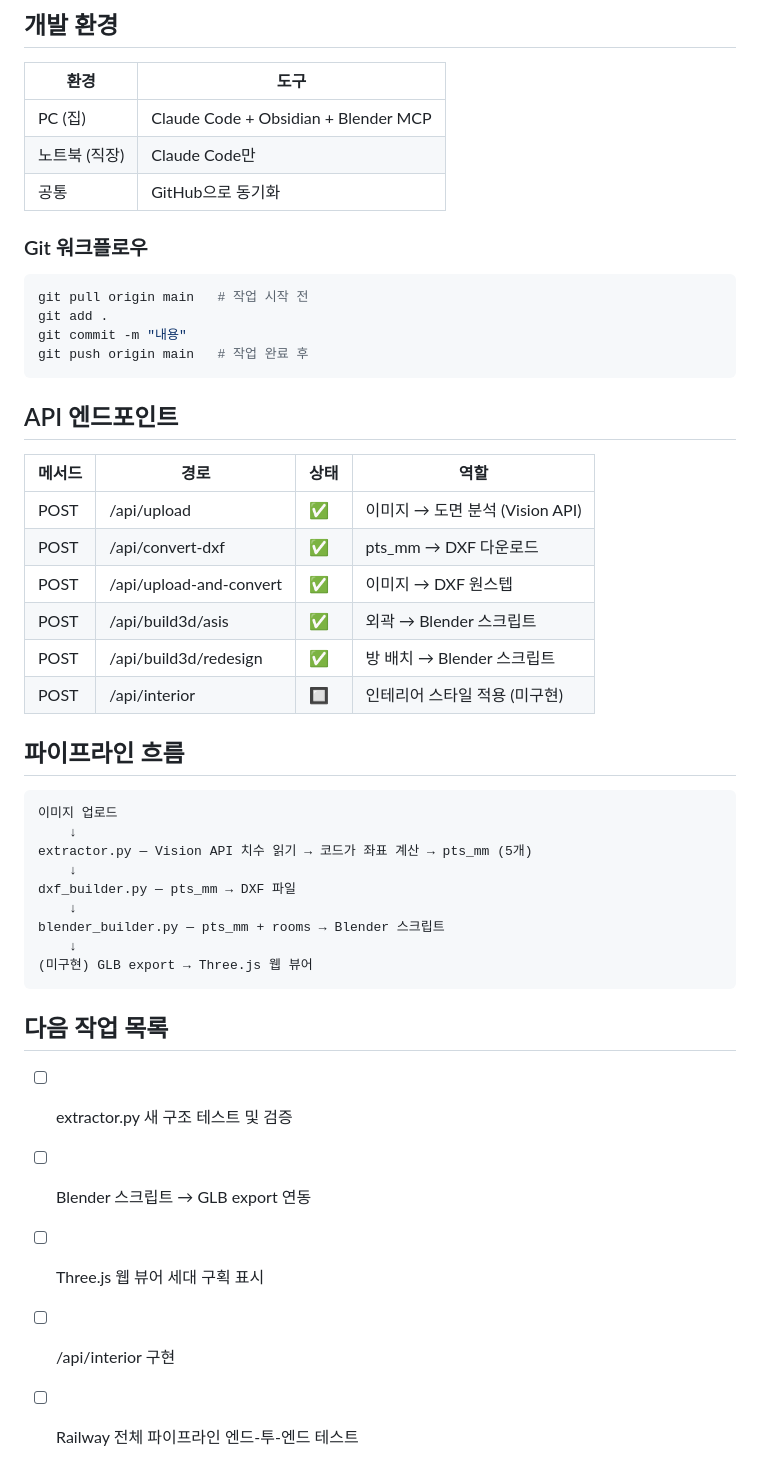
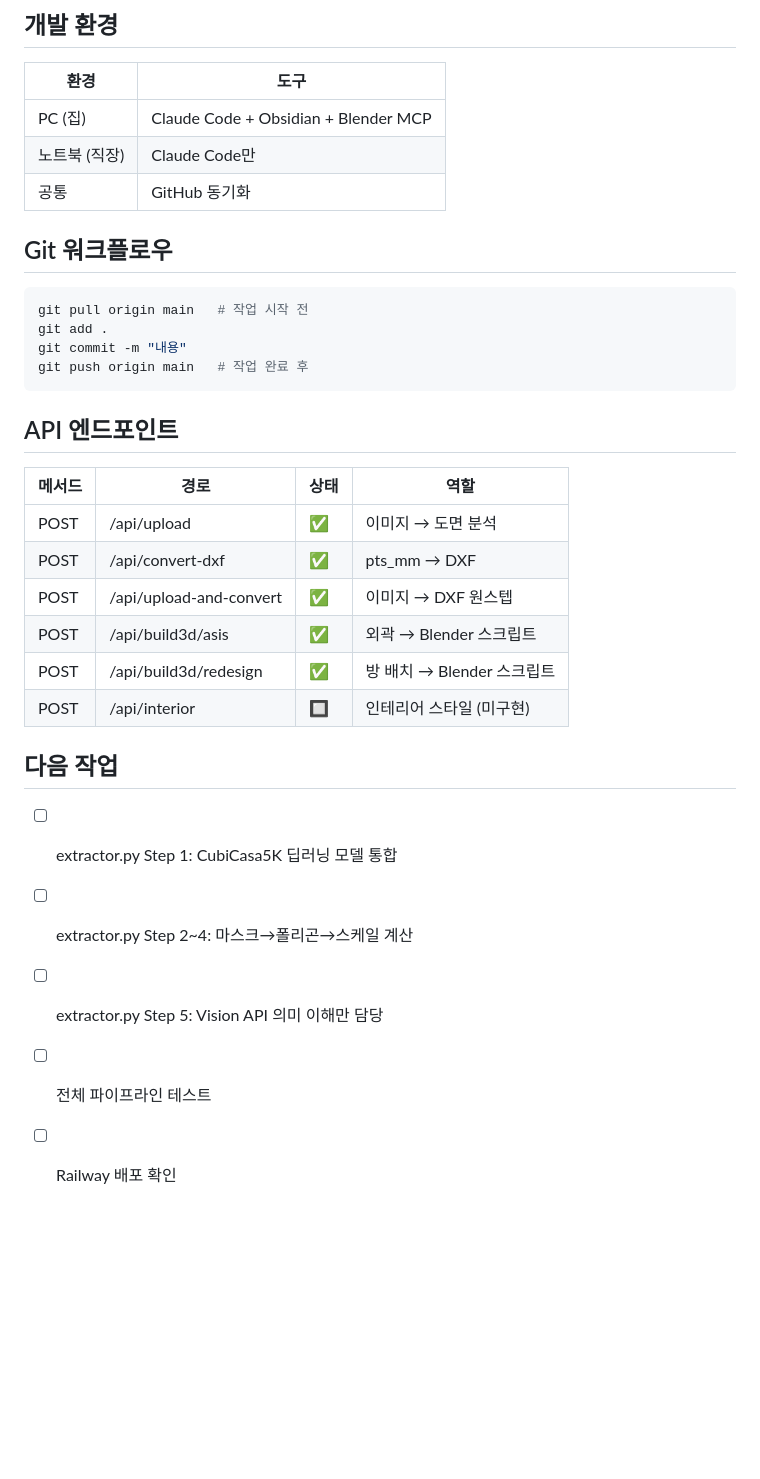
Before and after one commit to Jaeman10000/floorplan-ai, a Markdown page: CLAUDE.md, the part around one of its changes. Drawn GitHub-style; blank space fills up the shorter version.

````diff
--- a/CLAUDE.md
+++ b/CLAUDE.md
@@ -50,9 +73,9 @@ pts_mm = [(x * scale, y * scale) for x, y in pts_px]
 |------|------|
 | PC (집) | Claude Code + Obsidian + Blender MCP |
 | 노트북 (직장) | Claude Code만 |
-| 공통 | GitHub으로 동기화 |
+| 공통 | GitHub 동기화 |
 
-### Git 워크플로우
+## Git 워크플로우
 ```bash
 git pull origin main   # 작업 시작 전
 git add .
@@ -63,29 +86,16 @@ git push origin main   # 작업 완료 후
 ## API 엔드포인트
 | 메서드 | 경로 | 상태 | 역할 |
 |--------|------|------|------|
-| POST | /api/upload | ✅ | 이미지 → 도면 분석 (Vision API) |
-| POST | /api/convert-dxf | ✅ | pts_mm → DXF 다운로드 |
+| POST | /api/upload | ✅ | 이미지 → 도면 분석 |
+| POST | /api/convert-dxf | ✅ | pts_mm → DXF |
 | POST | /api/upload-and-convert | ✅ | 이미지 → DXF 원스텝 |
 | POST | /api/build3d/asis | ✅ | 외곽 → Blender 스크립트 |
 | POST | /api/build3d/redesign | ✅ | 방 배치 → Blender 스크립트 |
-| POST | /api/interior | 🔲 | 인테리어 스타일 적용 (미구현) |
+| POST | /api/interior | 🔲 | 인테리어 스타일 (미구현) |
 
-## 파이프라인 흐름
-```
-이미지 업로드
-    ↓
-extractor.py — Vision API 치수 읽기 → 코드가 좌표 계산 → pts_mm (5개)
-    ↓
-dxf_builder.py — pts_mm → DXF 파일
-    ↓
-blender_builder.py — pts_mm + rooms → Blender 스크립트
-    ↓
-(미구현) GLB export → Three.js 웹 뷰어
-```
-
-## 다음 작업 목록
-- [ ] extractor.py 새 구조 테스트 및 검증
-- [ ] Blender 스크립트 → GLB export 연동
-- [ ] Three.js 웹 뷰어 세대 구획 표시
-- [ ] /api/interior 구현
-- [ ] Railway 전체 파이프라인 엔드-투-엔드 테스트
+## 다음 작업
+- [ ] extractor.py Step 1: CubiCasa5K 딥러닝 모델 통합
+- [ ] extractor.py Step 2~4: 마스크→폴리곤→스케일 계산
+- [ ] extractor.py Step 5: Vision API 의미 이해만 담당
+- [ ] 전체 파이프라인 테스트
+- [ ] Railway 배포 확인
````
Also changed, not shown: other parts of CLAUDE.md (+49 -26 lines).
